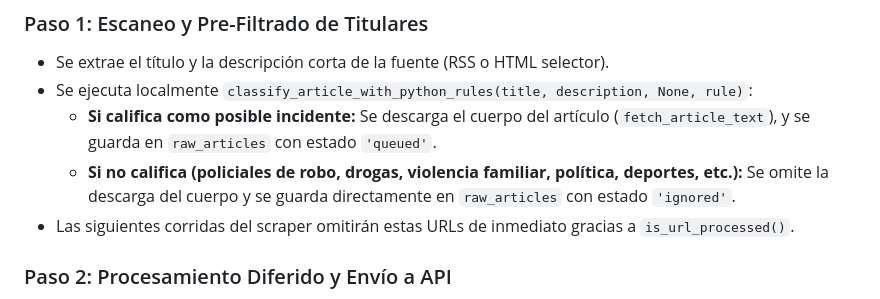
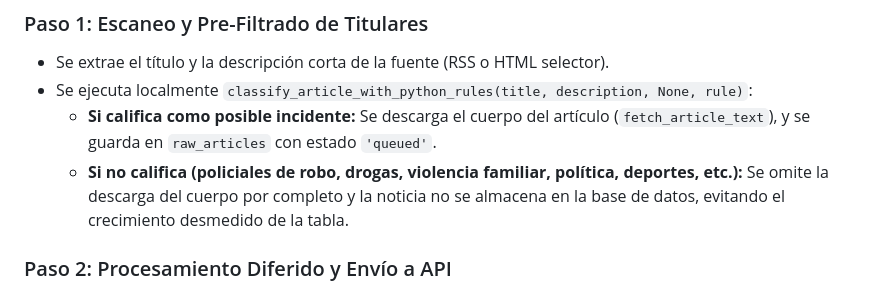
Before and after one commit to Noodle1981/zondata, a Markdown page: .agent/worflows/medios.md, the part around the change. Drawn GitHub-style.

Commit message:
docs: update workflows and architecture docs for ignored articles

```diff
--- a/.agent/worflows/medios.md
+++ b/.agent/worflows/medios.md
@@ -33,8 +33,7 @@ Para minimizar el consumo de recursos de red y costos de API, la ingesta opera e
 * Se extrae el título y la descripción corta de la fuente (RSS o HTML selector).
 * Se ejecuta localmente `classify_article_with_python_rules(title, description, None, rule)`:
   * **Si califica como posible incidente:** Se descarga el cuerpo del artículo (`fetch_article_text`), y se guarda en `raw_articles` con estado `'queued'`.
-  * **Si no califica (policiales de robo, drogas, violencia familiar, política, deportes, etc.):** Se omite la descarga del cuerpo y se guarda directamente en `raw_articles` con estado `'ignored'`.
-* Las siguientes corridas del scraper omitirán estas URLs de inmediato gracias a `is_url_processed()`.
+  * **Si no califica (policiales de robo, drogas, violencia familiar, política, deportes, etc.):** Se omite la descarga del cuerpo por completo y la noticia no se almacena en la base de datos, evitando el crecimiento desmedido de la tabla.
 
 ### Paso 2: Procesamiento Diferido y Envío a API
 * El script lee únicamente las noticias con estado `'queued'` en `raw_articles`.
```
Also changed, not shown: .agent/worflows/arquitectura.md (+1 -1 lines).
